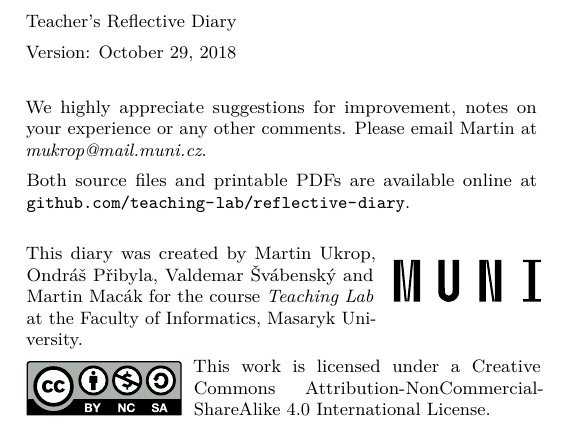
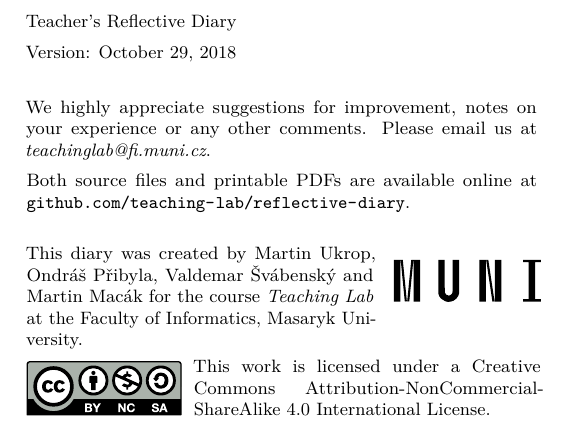
Before and after one commit to teaching-lab/reflective-diary, a LaTeX thesis (english/diary.tex): part of page 46 of 48, cut so that both start at the same text. Compiled offline with pdfLaTeX.

Commit message:
Update contact email

```diff
--- a/english/diary.tex
+++ b/english/diary.tex
@@ -104,7 +104,7 @@ Teacher's Reflective Diary
 Version: \today
 
 \bigskip
-We highly appreciate suggestions for improvement, notes on your experience or any other comments. Please email Martin at \textit{mukrop@mail.muni.cz}.
+We highly appreciate suggestions for improvement, notes on your experience or any other comments. Please email us at \textit{teachinglab@fi.muni.cz}.
 
 Both source files and printable PDFs are available online at \url{github.com/teaching-lab/reflective-diary}.
 
```
Also changed, not shown: english/intro.tex (+1 -1 lines).
